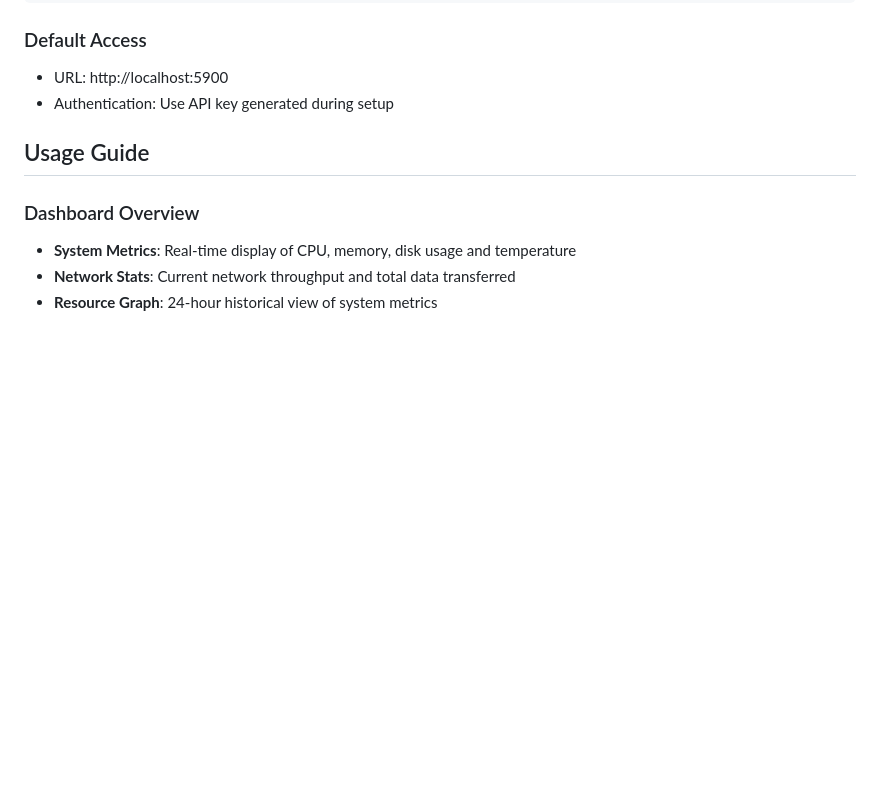
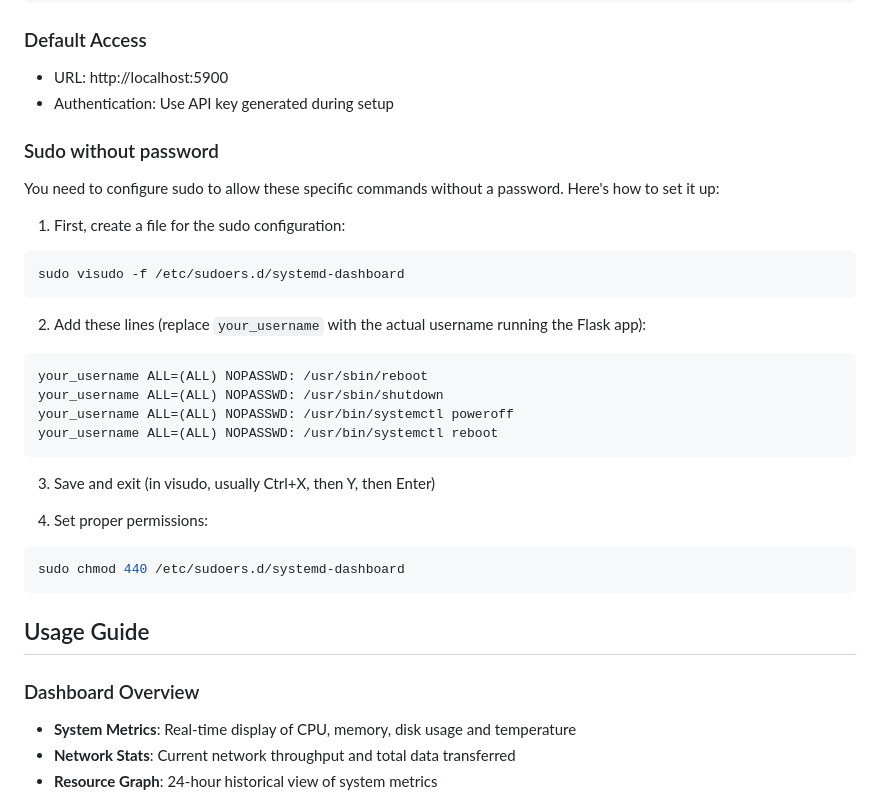
Before and after one commit to Wartem/systemd_dashboard, a Markdown page: ReadMe.md, the part around the change printed below. Drawn GitHub-style; blank space fills up the shorter version.

````diff
--- a/ReadMe.md
+++ b/ReadMe.md
@@ -180,6 +182,29 @@ sudo journalctl -u systemd_dashboard -f
 ### Default Access
 - URL: http://localhost:5900
 - Authentication: Use API key generated during setup
+
+### Sudo without password
+You need to configure sudo to allow these specific commands without a password. Here's how to set it up:
+
+1. First, create a file for the sudo configuration:
+```bash
+sudo visudo -f /etc/sudoers.d/systemd-dashboard
+```
+
+2. Add these lines (replace `your_username` with the actual username running the Flask app):
+```
+your_username ALL=(ALL) NOPASSWD: /usr/sbin/reboot
+your_username ALL=(ALL) NOPASSWD: /usr/sbin/shutdown
+your_username ALL=(ALL) NOPASSWD: /usr/bin/systemctl poweroff
+your_username ALL=(ALL) NOPASSWD: /usr/bin/systemctl reboot
+```
+
+3. Save and exit (in visudo, usually Ctrl+X, then Y, then Enter)
+
+4. Set proper permissions:
+```bash
+sudo chmod 440 /etc/sudoers.d/systemd-dashboard
+```
 
 ## Usage Guide
 
````
Also changed, not shown: other parts of ReadMe.md (+2 -0 lines).
